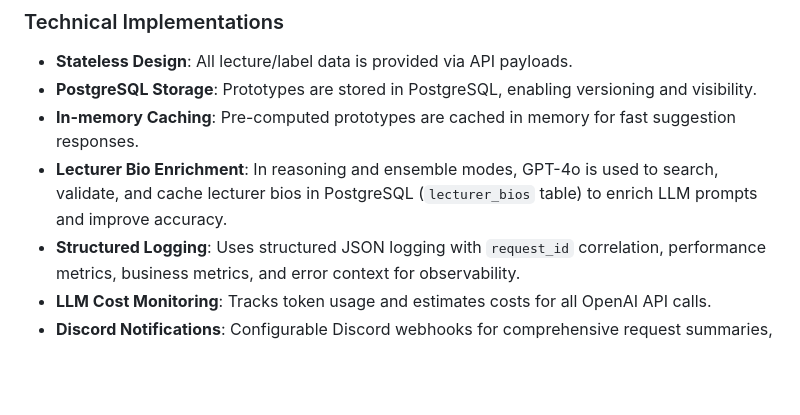
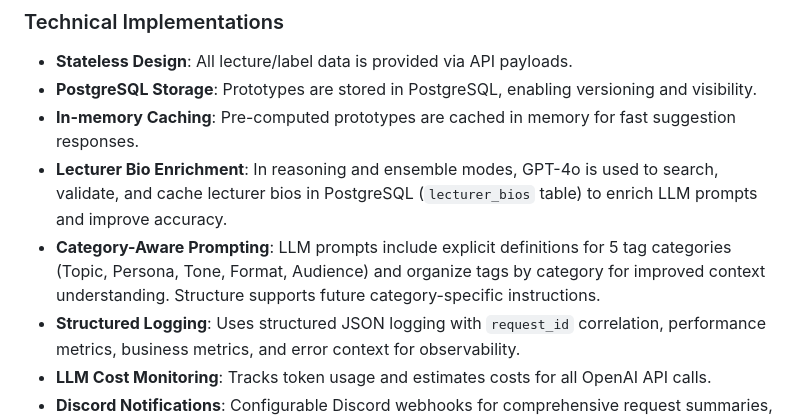
Before and after one commit to nadav-shpitzik/hallo-tag-enricher-ai-be, a Markdown page: replit.md, the part around the change. GitHub-like rendering; blank space fills up the shorter version.

Commit message:
Add category-aware prompting to improve LLM context understanding
Introduce 5 tag categories (Topic, Persona, Tone, Format, Audience) for LLM prompts, enhancing context and preparing for future category-specific instructions.

Replit-Commit-Author: Agent
Replit-Commit-Session-Id: 4974d093-aeda-49a4-bf00-42fe2c1aa908
Replit-Commit-Checkpoint-Type: full_checkpoint
Replit-Commit-Event-Id: 57a65c89-6f2c-4896-bc58-ad15320137f7

```diff
--- a/replit.md
+++ b/replit.md
@@ -33,6 +33,7 @@ The API supports four scoring modes, balancing quality, speed, and cost:
 -   **PostgreSQL Storage**: Prototypes are stored in PostgreSQL, enabling versioning and visibility.
 -   **In-memory Caching**: Pre-computed prototypes are cached in memory for fast suggestion responses.
 -   **Lecturer Bio Enrichment**: In reasoning and ensemble modes, GPT-4o is used to search, validate, and cache lecturer bios in PostgreSQL (`lecturer_bios` table) to enrich LLM prompts and improve accuracy.
+-   **Category-Aware Prompting**: LLM prompts include explicit definitions for 5 tag categories (Topic, Persona, Tone, Format, Audience) and organize tags by category for improved context understanding. Structure supports future category-specific instructions.
 -   **Structured Logging**: Uses structured JSON logging with `request_id` correlation, performance metrics, business metrics, and error context for observability.
 -   **LLM Cost Monitoring**: Tracks token usage and estimates costs for all OpenAI API calls.
 -   **Discord Notifications**: Configurable Discord webhooks for comprehensive request summaries, performance data, quality metrics, and error details.
```
